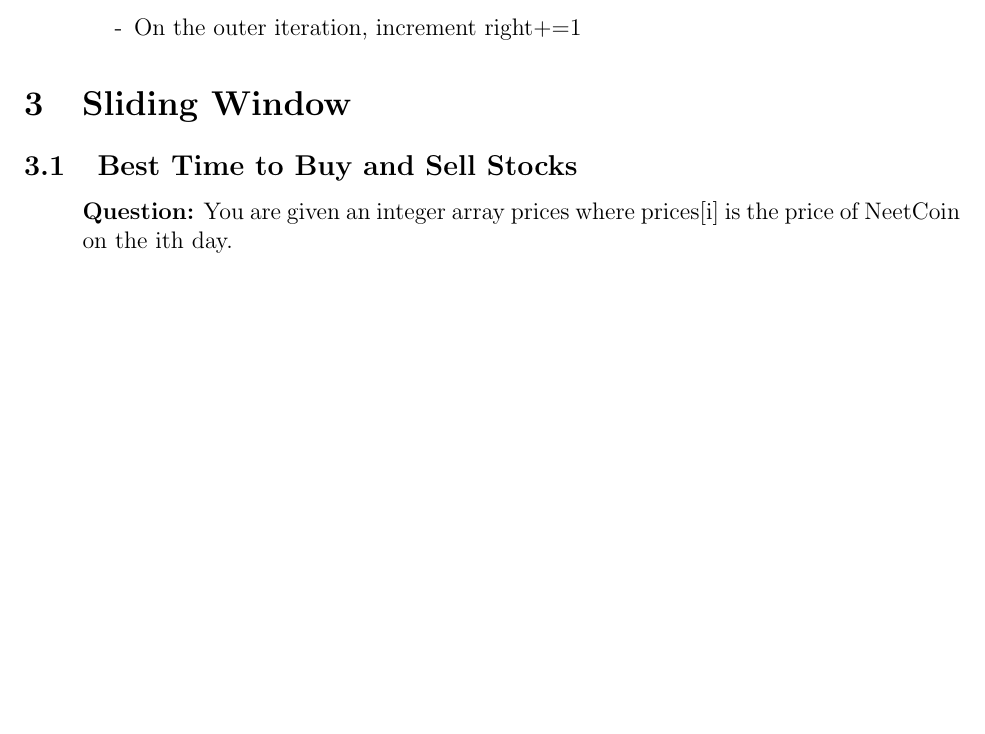
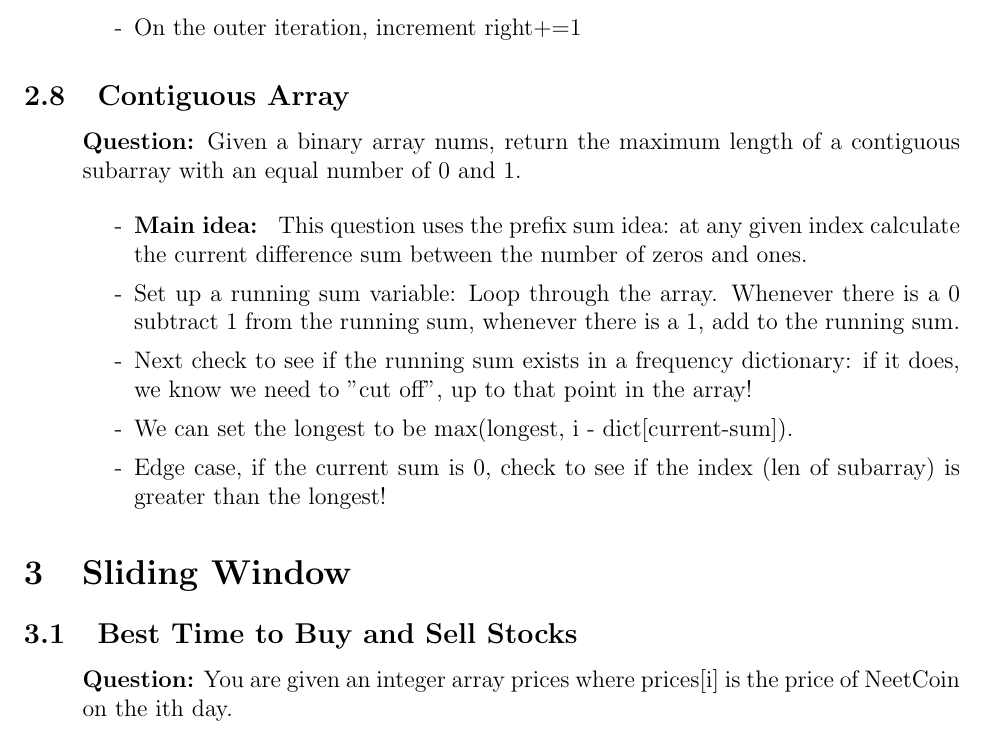
Before and after one commit to SebPuchi/LC100, a LaTeX document (notex.tex): part of page 11 of 61, cut so that both start at the same text, the shorter picture padded with empty space. Compiled offline with pdfLaTeX.

Commit message:
contigious sol

```diff
--- a/notex.tex
+++ b/notex.tex
@@ -258,6 +258,20 @@ You may assume that the correct output is always unique.
     \end{enumerate}
 \end{enumerate}
 
+
+\subsection{Contiguous Array}
+\begin{enumerate}
+  \item[] \textbf{Question:} Given a binary array nums, return the maximum length of a contiguous subarray with an equal number of 0 and 1.
+
+    \begin{enumerate}
+      \item[-] \textbf{Main idea: } This question uses the prefix sum idea: at any given index calculate the current difference sum between the number of zeros and ones.
+      \item[-] Set up a running sum variable: Loop through the array. Whenever there is a 0 subtract 1 from the running sum, whenever there is a 1, add to the running sum.
+      \item[-] Next check to see if the running sum exists in a frequency dictionary: if it does, we know we need to "cut off", up to that point in the array!
+      \item[-] We can set the longest to be max(longest, i - dict[current-sum]).
+      \item[-] Edge case, if the current sum is 0, check to see if the index (len of subarray) is greater than the longest!
+
+    \end{enumerate}
+\end{enumerate}
 
 
 
```
